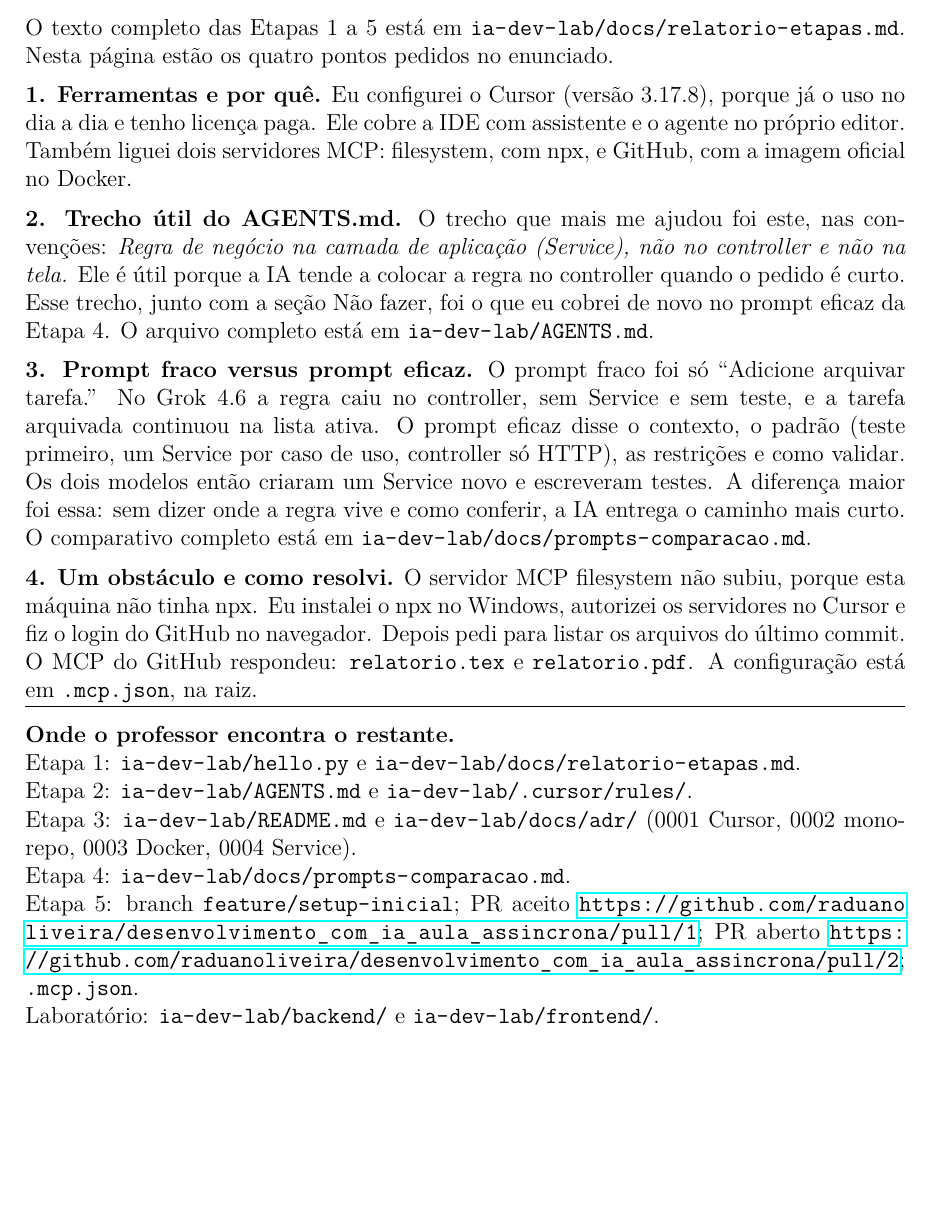
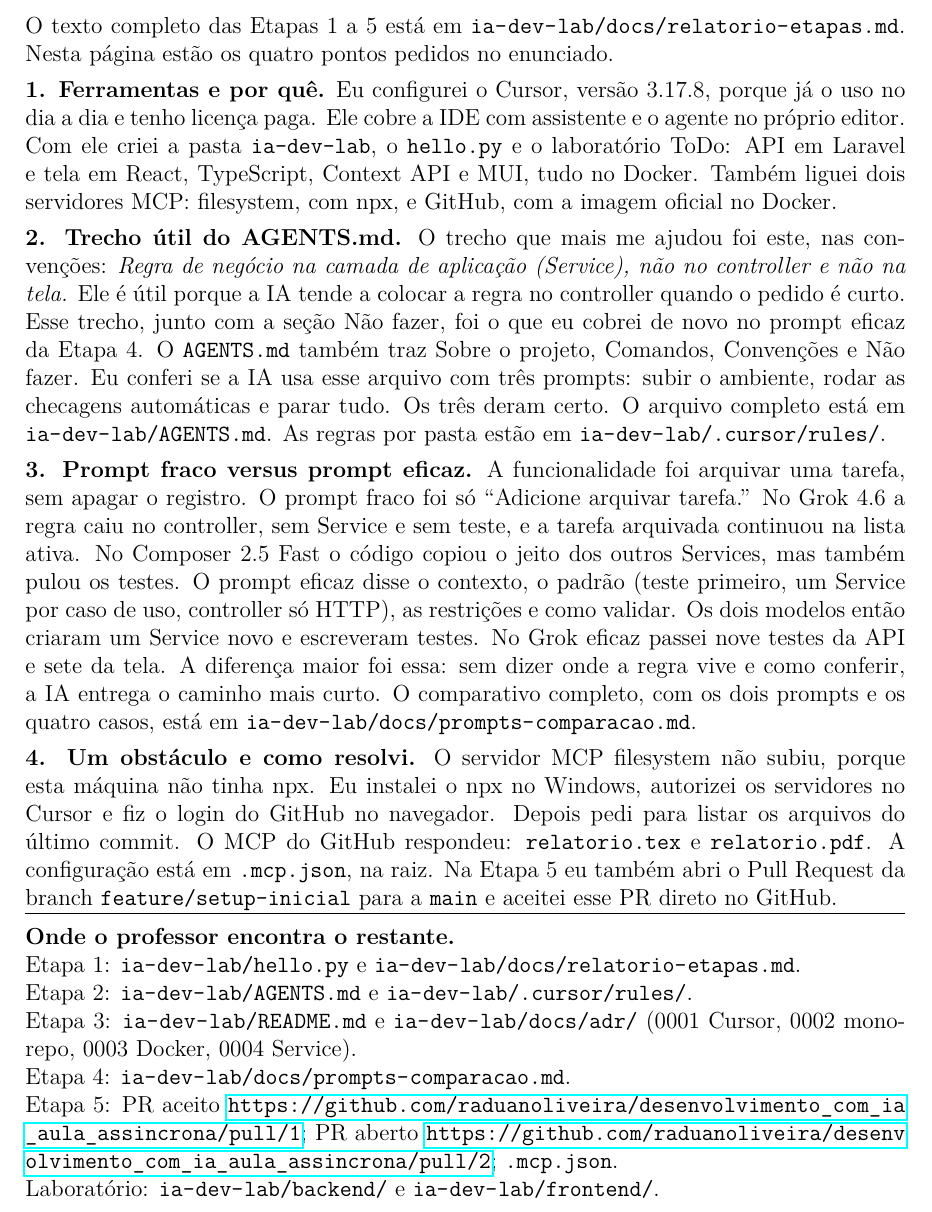
Before and after one commit to raduanoliveira/desenvolvimento_com_ia_aula_assincrona, a LaTeX document (relatorio.tex): part of the page, cut so that both start at the same text, the shorter picture padded with empty space. Compiled offline with pdfLaTeX.

Commit message:
Completa o relatório de uma página com espaçamento simples.
Co-authored-by: Cursor <cursoragent@cursor.com>

```diff
--- a/relatorio.tex
+++ b/relatorio.tex
@@ -5,12 +5,14 @@
 \usepackage[brazil]{babel}
 \usepackage{lmodern}
 \usepackage[a4paper,margin=2.5cm]{geometry}
+\usepackage{setspace}
 \usepackage{hyperref}
 \usepackage{xurl}
 
 \pagestyle{empty}
+\singlespacing
 \setlength{\parindent}{0pt}
-\setlength{\parskip}{0.5em}
+\setlength{\parskip}{0.35em}
 
 \begin{document}
 
@@ -19,32 +21,32 @@
 Geomerez Raduan de Oliveira Bandeira
 \end{center}
 
-\vspace{0.2em}
+\vspace{0.15em}
 \hrule
-\vspace{0.55em}
+\vspace{0.4em}
 
 Repositório: \url{https://github.com/raduanoliveira/desenvolvimento_com_ia_aula_assincrona}
 
 O texto completo das Etapas 1 a 5 está em \path{ia-dev-lab/docs/relatorio-etapas.md}. Nesta página estão os quatro pontos pedidos no enunciado.
 
-\textbf{1. Ferramentas e por quê.} Eu configurei o Cursor (versão 3.17.8), porque já o uso no dia a dia e tenho licença paga. Ele cobre a IDE com assistente e o agente no próprio editor. Também liguei dois servidores MCP: filesystem, com npx, e GitHub, com a imagem oficial no Docker.
+\textbf{1. Ferramentas e por quê.} Eu configurei o Cursor, versão 3.17.8, porque já o uso no dia a dia e tenho licença paga. Ele cobre a IDE com assistente e o agente no próprio editor. Com ele criei a pasta \texttt{ia-dev-lab}, o \texttt{hello.py} e o laboratório ToDo: API em Laravel e tela em React, TypeScript, Context API e MUI, tudo no Docker. Também liguei dois servidores MCP: filesystem, com npx, e GitHub, com a imagem oficial no Docker.
 
-\textbf{2. Trecho útil do AGENTS.md.} O trecho que mais me ajudou foi este, nas convenções: \emph{Regra de negócio na camada de aplicação (Service), não no controller e não na tela.} Ele é útil porque a IA tende a colocar a regra no controller quando o pedido é curto. Esse trecho, junto com a seção Não fazer, foi o que eu cobrei de novo no prompt eficaz da Etapa 4. O arquivo completo está em \path{ia-dev-lab/AGENTS.md}.
+\textbf{2. Trecho útil do AGENTS.md.} O trecho que mais me ajudou foi este, nas convenções: \emph{Regra de negócio na camada de aplicação (Service), não no controller e não na tela.} Ele é útil porque a IA tende a colocar a regra no controller quando o pedido é curto. Esse trecho, junto com a seção Não fazer, foi o que eu cobrei de novo no prompt eficaz da Etapa 4. O \texttt{AGENTS.md} também traz Sobre o projeto, Comandos, Convenções e Não fazer. Eu conferi se a IA usa esse arquivo com três prompts: subir o ambiente, rodar as checagens automáticas e parar tudo. Os três deram certo. O arquivo completo está em \path{ia-dev-lab/AGENTS.md}. As regras por pasta estão em \path{ia-dev-lab/.cursor/rules/}.
 
-\textbf{3. Prompt fraco versus prompt eficaz.} O prompt fraco foi só ``Adicione arquivar tarefa.'' No Grok 4.6 a regra caiu no controller, sem Service e sem teste, e a tarefa arquivada continuou na lista ativa. O prompt eficaz disse o contexto, o padrão (teste primeiro, um Service por caso de uso, controller só HTTP), as restrições e como validar. Os dois modelos então criaram um Service novo e escreveram testes. A diferença maior foi essa: sem dizer onde a regra vive e como conferir, a IA entrega o caminho mais curto. O comparativo completo está em \path{ia-dev-lab/docs/prompts-comparacao.md}.
+\textbf{3. Prompt fraco versus prompt eficaz.} A funcionalidade foi arquivar uma tarefa, sem apagar o registro. O prompt fraco foi só ``Adicione arquivar tarefa.'' No Grok 4.6 a regra caiu no controller, sem Service e sem teste, e a tarefa arquivada continuou na lista ativa. No Composer 2.5 Fast o código copiou o jeito dos outros Services, mas também pulou os testes. O prompt eficaz disse o contexto, o padrão (teste primeiro, um Service por caso de uso, controller só HTTP), as restrições e como validar. Os dois modelos então criaram um Service novo e escreveram testes. No Grok eficaz passei nove testes da API e sete da tela. A diferença maior foi essa: sem dizer onde a regra vive e como conferir, a IA entrega o caminho mais curto. O comparativo completo, com os dois prompts e os quatro casos, está em \path{ia-dev-lab/docs/prompts-comparacao.md}.
 
-\textbf{4. Um obstáculo e como resolvi.} O servidor MCP filesystem não subiu, porque esta máquina não tinha npx. Eu instalei o npx no Windows, autorizei os servidores no Cursor e fiz o login do GitHub no navegador. Depois pedi para listar os arquivos do último commit. O MCP do GitHub respondeu: \texttt{relatorio.tex} e \texttt{relatorio.pdf}. A configuração está em \texttt{.mcp.json}, na raiz.
+\textbf{4. Um obstáculo e como resolvi.} O servidor MCP filesystem não subiu, porque esta máquina não tinha npx. Eu instalei o npx no Windows, autorizei os servidores no Cursor e fiz o login do GitHub no navegador. Depois pedi para listar os arquivos do último commit. O MCP do GitHub respondeu: \texttt{relatorio.tex} e \texttt{relatorio.pdf}. A configuração está em \texttt{.mcp.json}, na raiz. Na Etapa 5 eu também abri o Pull Request da branch \texttt{feature/setup-inicial} para a \texttt{main} e aceitei esse PR direto no GitHub.
 
-\vspace{0.15em}
+\vspace{0.1em}
 \hrule
-\vspace{0.4em}
+\vspace{0.3em}
 
 \textbf{Onde o professor encontra o restante.}\\
 Etapa 1: \path{ia-dev-lab/hello.py} e \path{ia-dev-lab/docs/relatorio-etapas.md}.\\
 Etapa 2: \path{ia-dev-lab/AGENTS.md} e \path{ia-dev-lab/.cursor/rules/}.\\
 Etapa 3: \path{ia-dev-lab/README.md} e \path{ia-dev-lab/docs/adr/} (0001 Cursor, 0002 monorepo, 0003 Docker, 0004 Service).\\
 Etapa 4: \path{ia-dev-lab/docs/prompts-comparacao.md}.\\
-Etapa 5: branch \texttt{feature/setup-inicial}; PR aceito \url{https://github.com/raduanoliveira/desenvolvimento_com_ia_aula_assincrona/pull/1}; PR aberto \url{https://github.com/raduanoliveira/desenvolvimento_com_ia_aula_assincrona/pull/2}; \texttt{.mcp.json}.\\
+Etapa 5: PR aceito \url{https://github.com/raduanoliveira/desenvolvimento_com_ia_aula_assincrona/pull/1}; PR aberto \url{https://github.com/raduanoliveira/desenvolvimento_com_ia_aula_assincrona/pull/2}; \texttt{.mcp.json}.\\
 Laboratório: \path{ia-dev-lab/backend/} e \path{ia-dev-lab/frontend/}.
 
 \end{document}
```
Also changed, not shown: relatorio.pdf.
